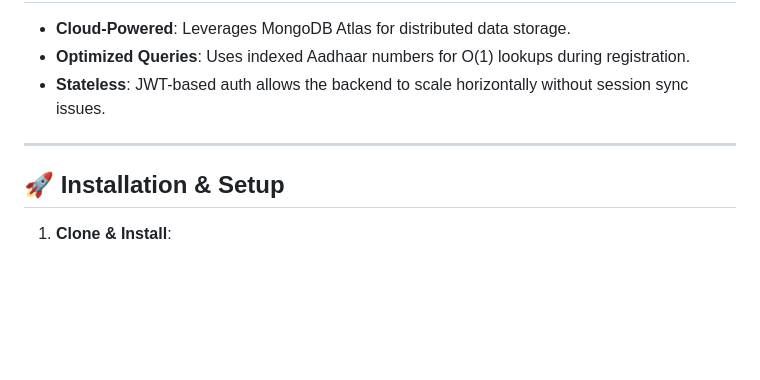
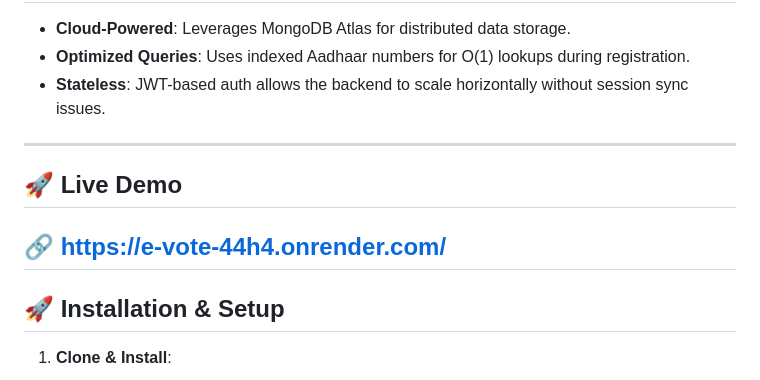
Before and after one commit to tanusree0/e-vote, a Markdown page: README.md, the part around the change. Drawn GitHub-style; blank space fills up the shorter version.

````diff
--- a/README.md
+++ b/README.md
@@ -102,6 +102,9 @@ VOTING/
 - **Optimized Queries**: Uses indexed Aadhaar numbers for O(1) lookups during registration.
 - **Stateless**: JWT-based auth allows the backend to scale horizontally without session sync issues.
 ---
+## 🚀 Live Demo
+🔗 https://e-vote-44h4.onrender.com/
+---
 ## 🚀 Installation & Setup
 1. **Clone & Install**:
   ```
````
